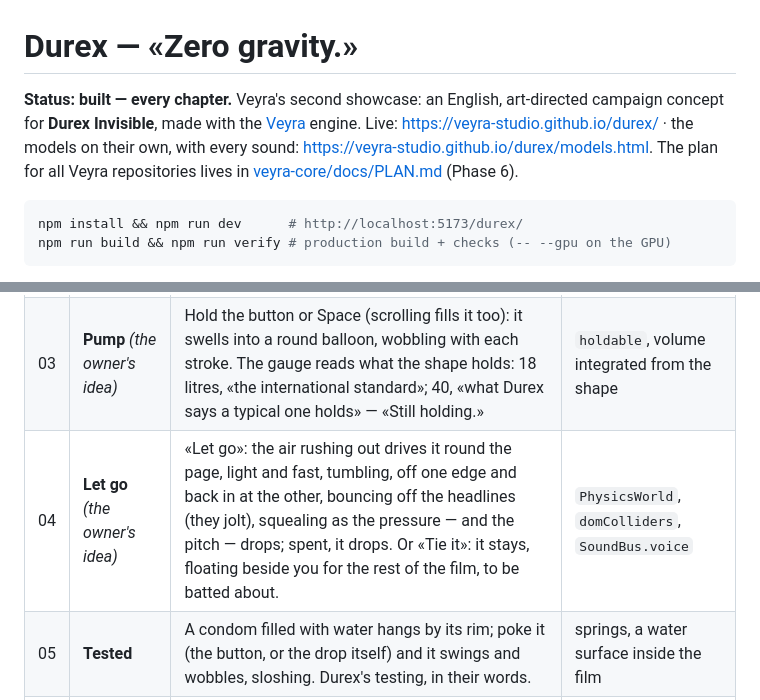
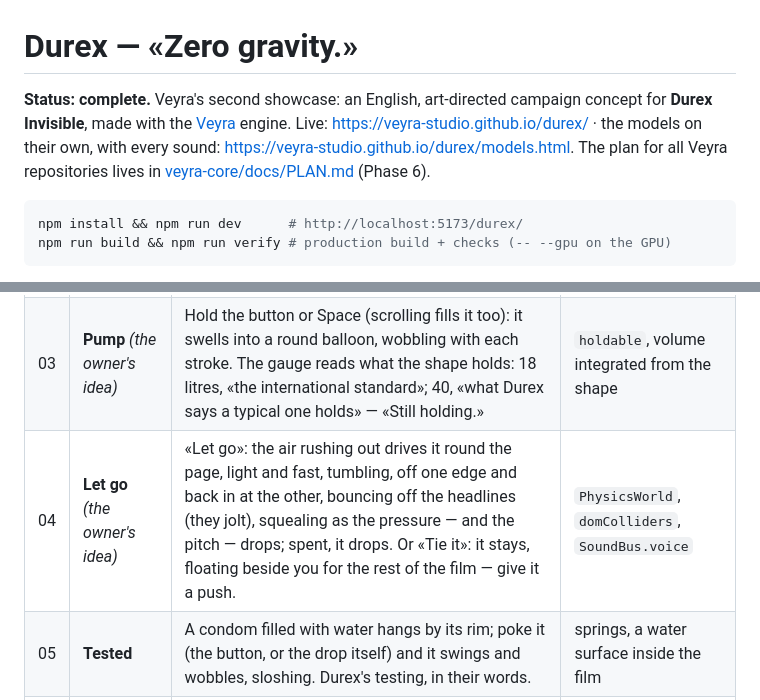
Before and after one commit to veyra-studio/durex, a Markdown page: README.md, 2 parts joined by grey strips. Drawn GitHub-style.

Commit message:
README: complete; the tied balloon's line in plain words
Co-Authored-By: Claude Opus 5.5 <noreply@anthropic.com>

````diff
--- a/README.md
+++ b/README.md
@@ -1,6 +1,6 @@
 # Durex — «Zero gravity.»
 
-**Status: built — every chapter.** Veyra's second showcase: an English, art-directed campaign concept for **Durex Invisible**, made with the [Veyra](https://github.com/veyra-studio/veyra-core) engine. Live: <https://veyra-studio.github.io/durex/> · the models on their own, with every sound: <https://veyra-studio.github.io/durex/models.html>. The plan for all Veyra repositories lives in [veyra-core/docs/PLAN.md](https://github.com/veyra-studio/veyra-core/blob/main/docs/PLAN.md) (Phase 6).
+**Status: complete.** Veyra's second showcase: an English, art-directed campaign concept for **Durex Invisible**, made with the [Veyra](https://github.com/veyra-studio/veyra-core) engine. Live: <https://veyra-studio.github.io/durex/> · the models on their own, with every sound: <https://veyra-studio.github.io/durex/models.html>. The plan for all Veyra repositories lives in [veyra-core/docs/PLAN.md](https://github.com/veyra-studio/veyra-core/blob/main/docs/PLAN.md) (Phase 6).
 
 ```bash
 npm install && npm run dev      # http://localhost:5173/durex/
@@ -27,7 +27,7 @@ Everything floats. Foil packets drift in a dark studio like objects in orbit; on
 | 01 | **Rip** | It tears along a jagged line under the seal, right to left, the strip peeling back and tumbling away («Rrrip.»); the ring slides out of the opening as the packet drops back into the dark. | shader-clipped foil, scrubbed |
 | 02 | **Roll** | The ring unrolls into the sheath, latex squeaking — «Thin enough to forget.» 180 mm of very nearly nothing. | the turned film rebuilt per frame |
 | 03 | **Pump** *(the owner's idea)* | Hold the button or Space (scrolling fills it too): it swells into a round balloon, wobbling with each stroke. The gauge reads what the shape holds: 18 litres, «the international standard»; 40, «what Durex says a typical one holds» — «Still holding.» | `holdable`, volume integrated from the shape |
-| 04 | **Let go** *(the owner's idea)* | «Let go»: the air rushing out drives it round the page, light and fast, tumbling, off one edge and back in at the other, bouncing off the headlines (they jolt), squealing as the pressure — and the pitch — drops; spent, it drops. Or «Tie it»: it stays, floating beside you for the rest of the film, to be batted about. | `PhysicsWorld`, `domColliders`, `SoundBus.voice` |
+| 04 | **Let go** *(the owner's idea)* | «Let go»: the air rushing out drives it round the page, light and fast, tumbling, off one edge and back in at the other, bouncing off the headlines (they jolt), squealing as the pressure — and the pitch — drops; spent, it drops. Or «Tie it»: it stays, floating beside you for the rest of the film — give it a push. | `PhysicsWorld`, `domColliders`, `SoundBus.voice` |
 | 05 | **Tested** | A condom filled with water hangs by its rim; poke it (the button, or the drop itself) and it swings and wobbles, sloshing. Durex's testing, in their words. | springs, a water surface inside the film |
 | 06 | **Play safe** | Balloons rise from below the screen to above it, one after another, a few tinted in the packaging's colours; the pointer parts them. The WHO's line on condoms, word for word. | instancing |
 
````
